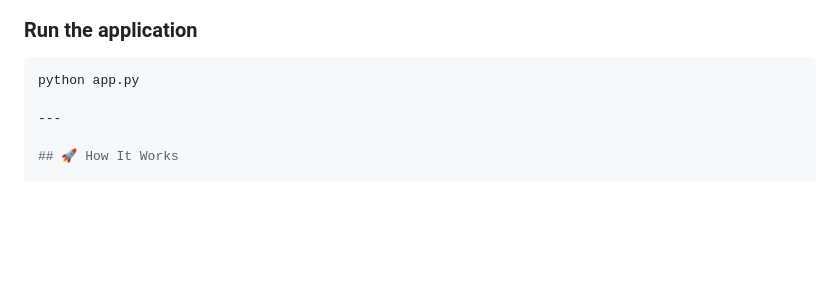
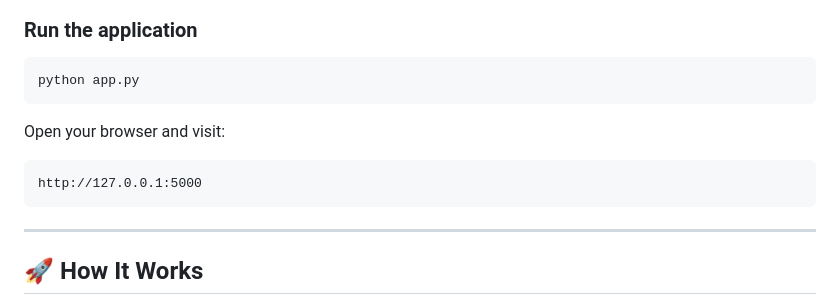
Before and after one commit to sambartika07/Fraud-Detection-System, a Markdown page: README.md, the part around one of its changes. Rendered like a GitHub page; blank space fills up the shorter version.

````diff
--- a/README.md
+++ b/README.md
@@ -102,6 +102,13 @@ pip install -r requirements.txt
 
 ```bash
 python app.py
+```
+
+Open your browser and visit:
+
+```
+http://127.0.0.1:5000
+```
 
 ---
 
````
Also changed, not shown: other parts of README.md (+14 -16 lines).
